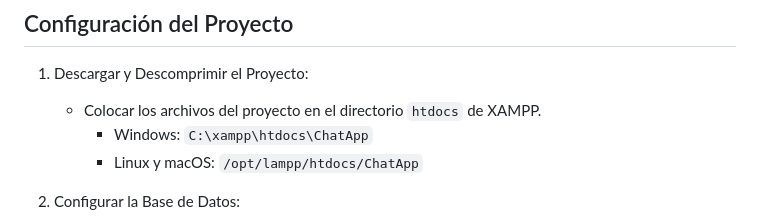
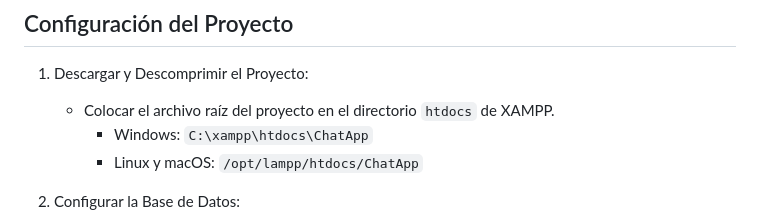
Before and after one commit to RoberSinHache/ChatApp, a Markdown page: README.md, the part around the change. GitHub-like rendering.

Commit message:
readme finalizado

```diff
--- a/README.md
+++ b/README.md
@@ -108,7 +108,7 @@
 ## Configuración del Proyecto
 
 1. Descargar y Descomprimir el Proyecto:
-   - Colocar los archivos del proyecto en el directorio `htdocs` de XAMPP.
+   - Colocar el archivo raíz del proyecto en el directorio `htdocs` de XAMPP.
      - Windows: `C:\xampp\htdocs\ChatApp`
      - Linux y macOS: `/opt/lampp/htdocs/ChatApp`
 
```
